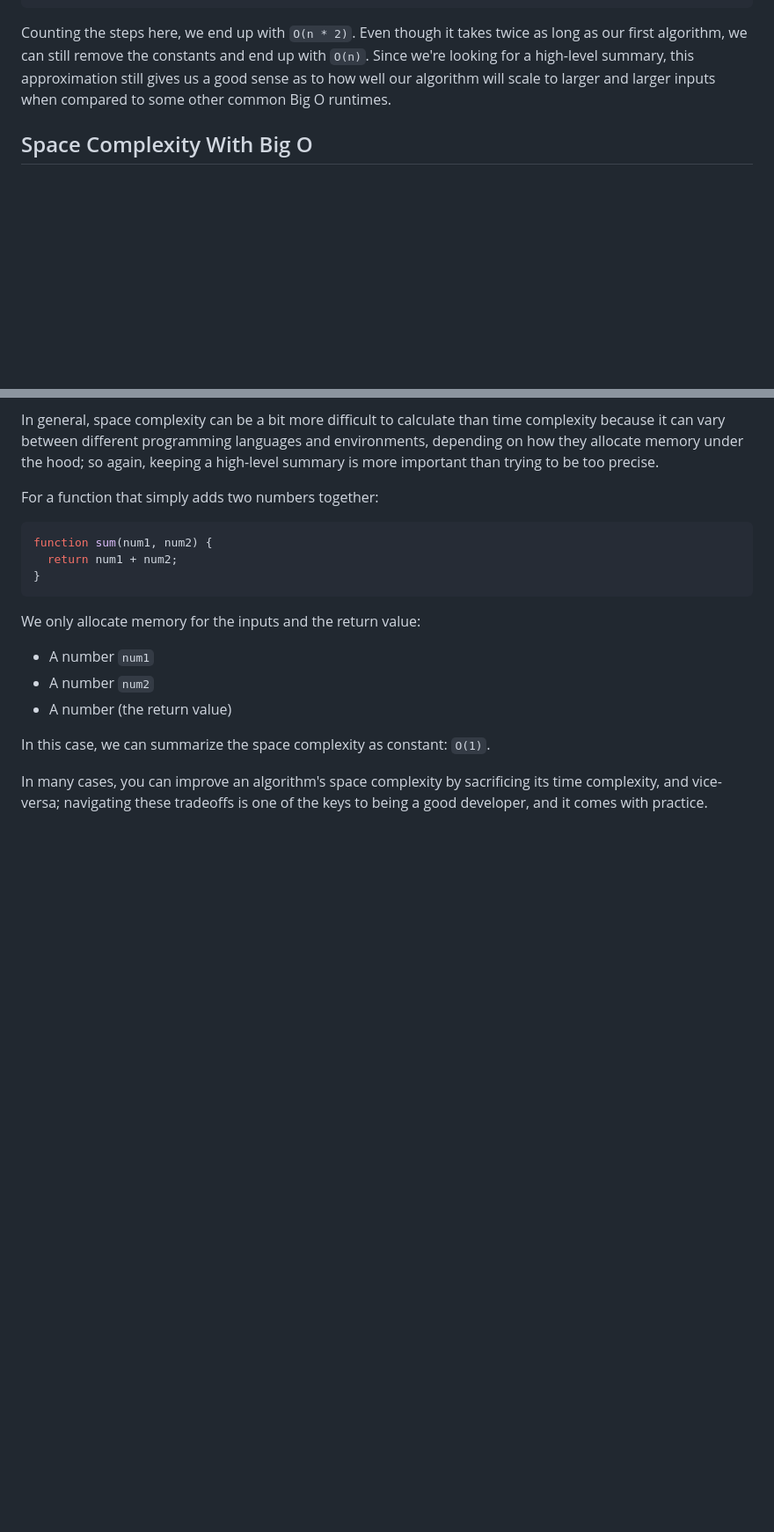
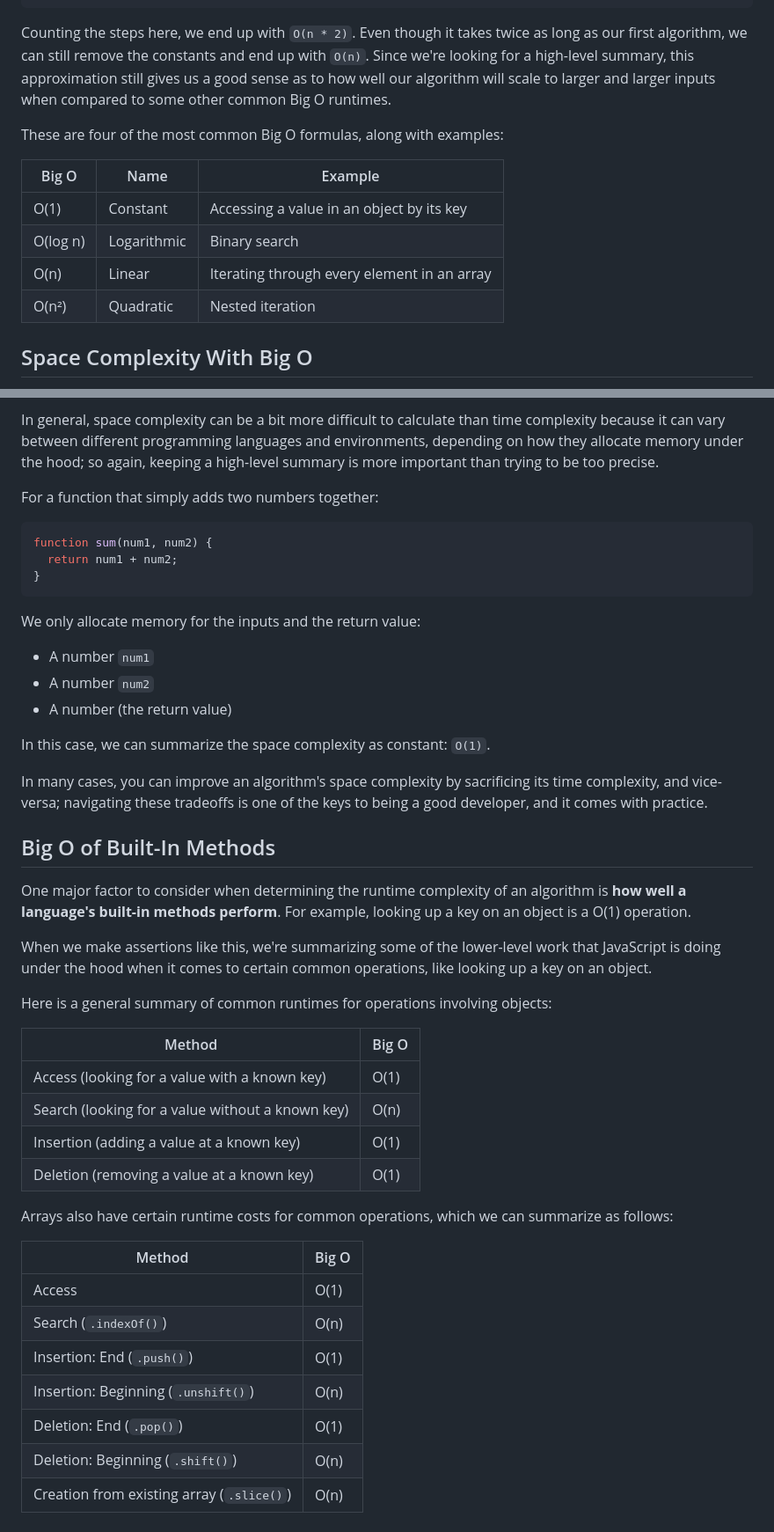
Before and after one commit to RikkuX491/SE-NYC-TEMPLATE-Phase-1, a Markdown page: README.md, 2 parts joined by grey strips. Shown at 88% size. GitHub-like rendering; blank space fills up the shorter version.

Commit message:
Added Lecture Topics and added new sections to README.md

```diff
--- a/README.md
+++ b/README.md
@@ -241,6 +243,15 @@ function containsAverage(array) {
 
 Counting the steps here, we end up with `O(n * 2)`. Even though it takes twice as long as our first algorithm, we can still remove the constants and end up with `O(n)`. Since we're looking for a high-level summary, this approximation still gives us a good sense as to how well our algorithm will scale to larger and larger inputs when compared to some other common Big O runtimes.
 
+These are four of the most common Big O formulas, along with examples:
+
+| Big O    | Name        | Example                                     |
+| -------- | ----------- | ------------------------------------------- |
+| O(1)     | Constant    | Accessing a value in an object by its key   |
+| O(log n) | Logarithmic | Binary search                               |
+| O(n)     | Linear      | Iterating through every element in an array |
+| O(n²)    | Quadratic   | Nested iteration                            |
+
 ## Space Complexity With Big O
 
 We've spent some time discussing how to calculate time complexity (how long our function will take to run) using Big O notation, but there's another consideration: space complexity (how much memory our function will use).
@@ -285,3 +296,30 @@ We only allocate memory for the inputs and the return value:
 In this case, we can summarize the space complexity as constant: `O(1)`.
 
 In many cases, you can improve an algorithm's space complexity by sacrificing its time complexity, and vice-versa; navigating these tradeoffs is one of the keys to being a good developer, and it comes with practice.
+
+## Big O of Built-In Methods
+
+One major factor to consider when determining the runtime complexity of an algorithm is **how well a language's built-in methods perform**. For example, looking up a key on an object is a O(1) operation.
+
+When we make assertions like this, we're summarizing some of the lower-level work that JavaScript is doing under the hood when it comes to certain common operations, like looking up a key on an object.
+
+Here is a general summary of common runtimes for operations involving objects:
+
+| Method                                           | Big O |
+| ------------------------------------------------ | ----- |
+| Access (looking for a value with a known key)    | O(1)  |
+| Search (looking for a value without a known key) | O(n)  |
+| Insertion (adding a value at a known key)        | O(1)  |
+| Deletion (removing a value at a known key)       | O(1)  |
+
+Arrays also have certain runtime costs for common operations, which we can summarize as follows:
+
+| Method                                    | Big O |
+| ----------------------------------------- | ----- |
+| Access                                    | O(1)  |
+| Search (`.indexOf()`)                     | O(n)  |
+| Insertion: End (`.push()`)                | O(1)  |
+| Insertion: Beginning (`.unshift()`)       | O(n)  |
+| Deletion: End (`.pop()`)                  | O(1)  |
+| Deletion: Beginning (`.shift()`)          | O(n)  |
+| Creation from existing array (`.slice()`) | O(n)  |
```
Also changed, not shown: other parts of README.md (+2 -0 lines).
